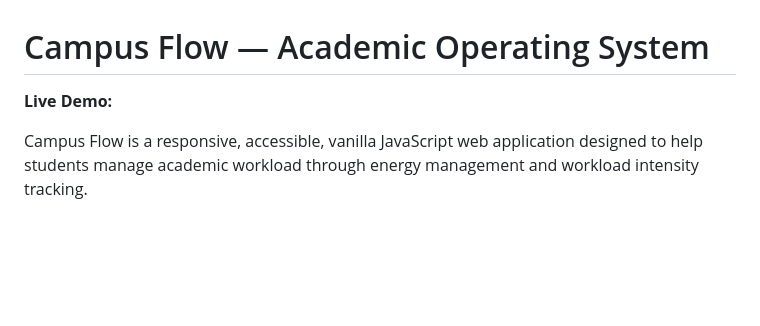
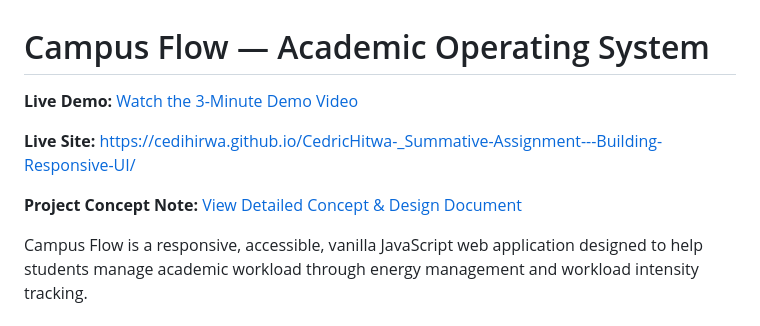
Before and after one commit to CediHirwa/CedricHitwa-_Summative-Assignment---Building-Responsive-UI, a Markdown page: README.md, the part around the change. GitHub-like rendering; blank space fills up the shorter version.

Commit message:
Updated read me to add live site link

```diff
--- a/README.md
+++ b/README.md
@@ -1,6 +1,10 @@
 # Campus Flow — Academic Operating System
 
-**Live Demo:**
+**Live Demo:** [Watch the 3-Minute Demo Video](INSERT_YOUR_YOUTUBE_OR_DRIVE_LINK_HERE)
+
+**Live Site:** [https://cedihirwa.github.io/CedricHitwa-_Summative-Assignment---Building-Responsive-UI/](https://cedihirwa.github.io/CedricHitwa-_Summative-Assignment---Building-Responsive-UI/)
+
+**Project Concept Note:** [View Detailed Concept & Design Document](https://docs.google.com/document/d/1pBkDmfUjDEaZ33oYISee9em3C8SJqfPJJ1KSD8Zt0CU/edit?usp=sharing)
 
 Campus Flow is a responsive, accessible, vanilla JavaScript web application designed to help students manage academic workload through energy management and workload intensity tracking.
 
```
